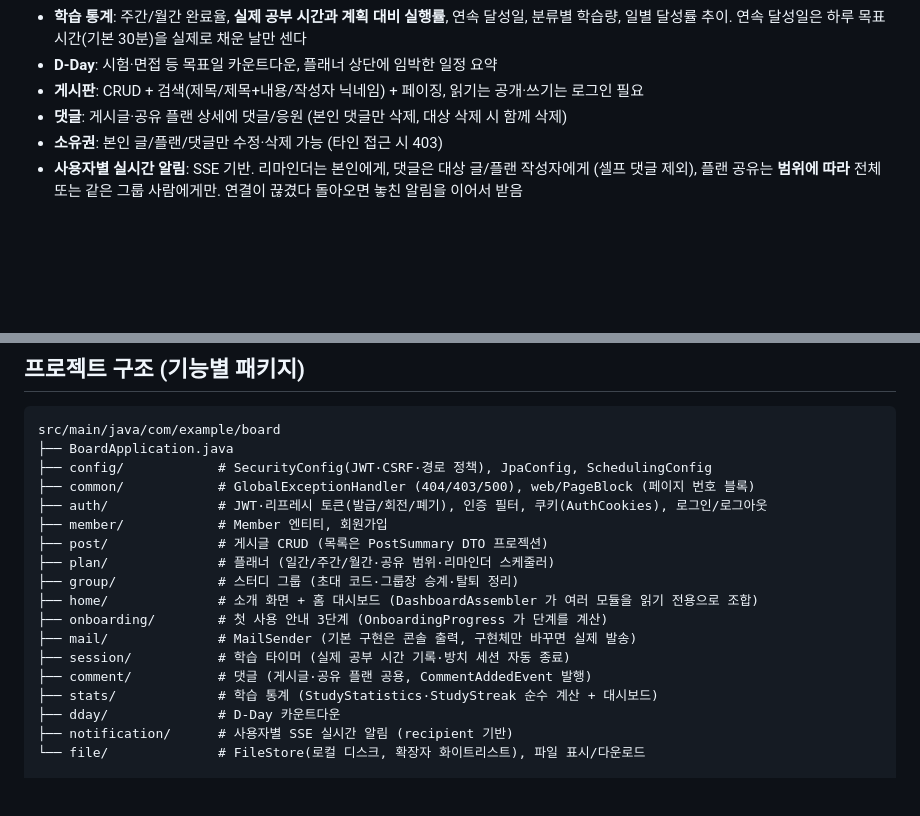
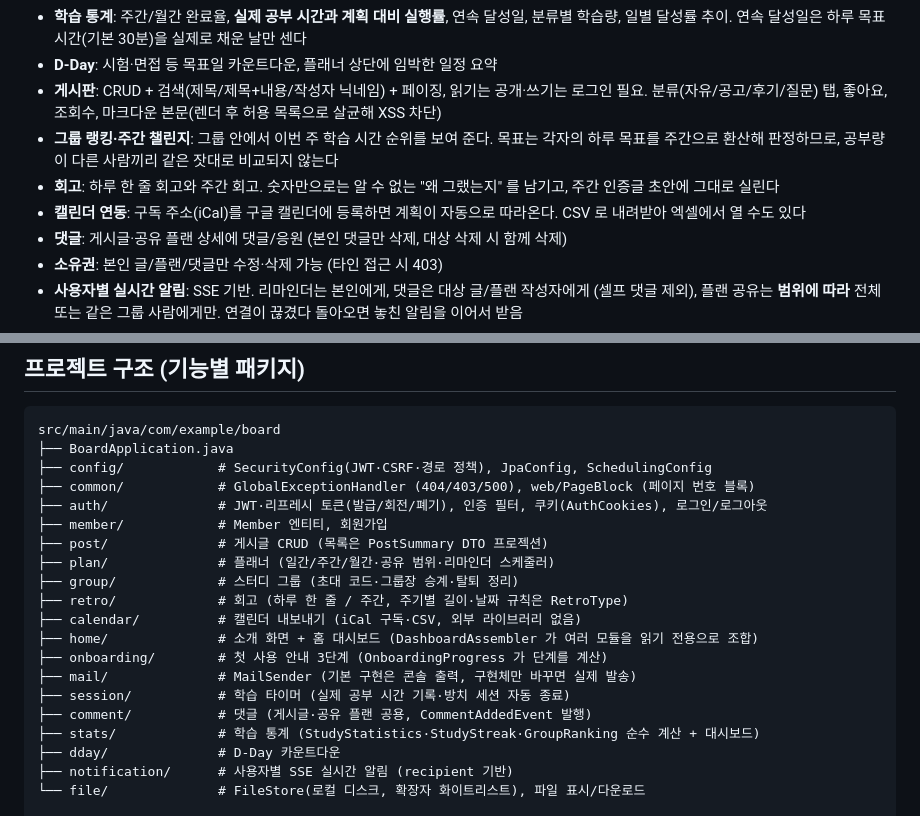
Before and after one commit to doongjulim/study-board, a Markdown page: README.md, 2 parts joined by grey strips. Drawn GitHub-style; blank space fills up the shorter version.

Commit message:
docs: 그룹 랭킹·회고·캘린더 내보내기·게시판 강화 반영

```diff
--- a/README.md
+++ b/README.md
@@ -31,7 +31,13 @@ Java 17 / Spring Boot 3.3 / Thymeleaf / H2(파일) / JWT 인증 기반의
 - **학습 통계**: 주간/월간 완료율, **실제 공부 시간과 계획 대비 실행률**, 연속 달성일,
   분류별 학습량, 일별 달성률 추이. 연속 달성일은 하루 목표 시간(기본 30분)을 실제로 채운 날만 센다
 - **D-Day**: 시험·면접 등 목표일 카운트다운, 플래너 상단에 임박한 일정 요약
-- **게시판**: CRUD + 검색(제목/제목+내용/작성자 닉네임) + 페이징, 읽기는 공개·쓰기는 로그인 필요
+- **게시판**: CRUD + 검색(제목/제목+내용/작성자 닉네임) + 페이징, 읽기는 공개·쓰기는 로그인 필요.
+  분류(자유/공고/후기/질문) 탭, 좋아요, 조회수, 마크다운 본문(렌더 후 허용 목록으로 살균해 XSS 차단)
+- **그룹 랭킹·주간 챌린지**: 그룹 안에서 이번 주 학습 시간 순위를 보여 준다.
+  목표는 각자의 하루 목표를 주간으로 환산해 판정하므로, 공부량이 다른 사람끼리 같은 잣대로 비교되지 않는다
+- **회고**: 하루 한 줄 회고와 주간 회고. 숫자만으로는 알 수 없는 "왜 그랬는지" 를 남기고,
+  주간 인증글 초안에 그대로 실린다
+- **캘린더 연동**: 구독 주소(iCal)를 구글 캘린더에 등록하면 계획이 자동으로 따라온다. CSV 로 내려받아 엑셀에서 열 수도 있다
 - **댓글**: 게시글·공유 플랜 상세에 댓글/응원 (본인 댓글만 삭제, 대상 삭제 시 함께 삭제)
 - **소유권**: 본인 글/플랜/댓글만 수정·삭제 가능 (타인 접근 시 403)
 - **사용자별 실시간 알림**: SSE 기반. 리마인더는 본인에게, 댓글은 대상 글/플랜 작성자에게 (셀프 댓글 제외),
@@ -100,12 +106,14 @@ src/main/java/com/example/board
 ├── post/              # 게시글 CRUD (목록은 PostSummary DTO 프로젝션)
 ├── plan/              # 플래너 (일간/주간/월간·공유 범위·리마인더 스케줄러)
 ├── group/             # 스터디 그룹 (초대 코드·그룹장 승계·탈퇴 정리)
+├── retro/             # 회고 (하루 한 줄 / 주간, 주기별 길이·날짜 규칙은 RetroType)
+├── calendar/          # 캘린더 내보내기 (iCal 구독·CSV, 외부 라이브러리 없음)
 ├── home/              # 소개 화면 + 홈 대시보드 (DashboardAssembler 가 여러 모듈을 읽기 전용으로 조합)
 ├── onboarding/        # 첫 사용 안내 3단계 (OnboardingProgress 가 단계를 계산)
 ├── mail/              # MailSender (기본 구현은 콘솔 출력, 구현체만 바꾸면 실제 발송)
 ├── session/           # 학습 타이머 (실제 공부 시간 기록·방치 세션 자동 종료)
 ├── comment/           # 댓글 (게시글·공유 플랜 공용, CommentAddedEvent 발행)
-├── stats/             # 학습 통계 (StudyStatistics·StudyStreak 순수 계산 + 대시보드)
+├── stats/             # 학습 통계 (StudyStatistics·StudyStreak·GroupRanking 순수 계산 + 대시보드)
 ├── dday/              # D-Day 카운트다운
 ├── notification/      # 사용자별 SSE 실시간 알림 (recipient 기반)
 └── file/              # FileStore(로컬 디스크, 확장자 화이트리스트), 파일 표시/다운로드
```
Also changed, not shown: CLAUDE.md (+23 -1 lines).
